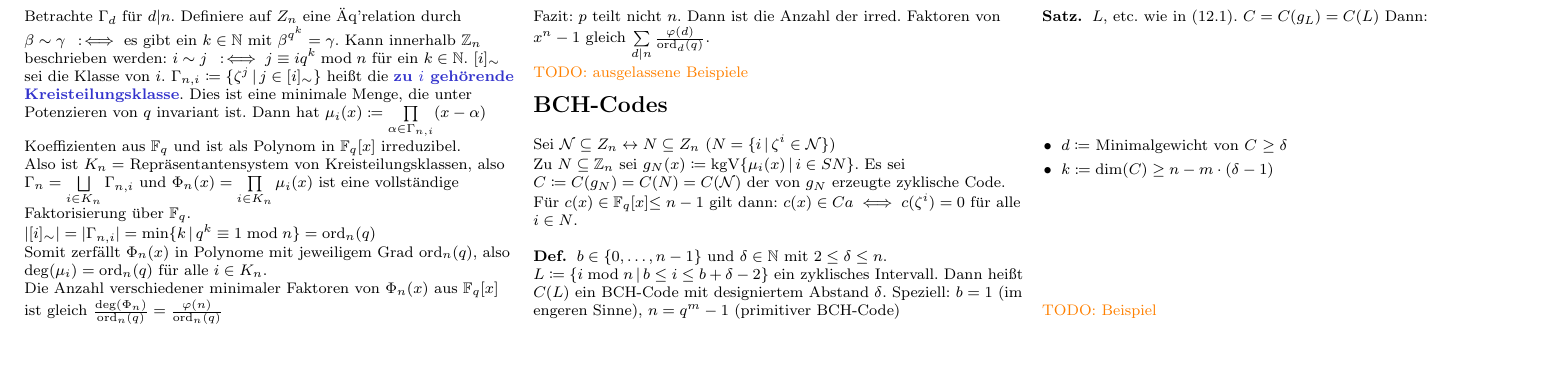
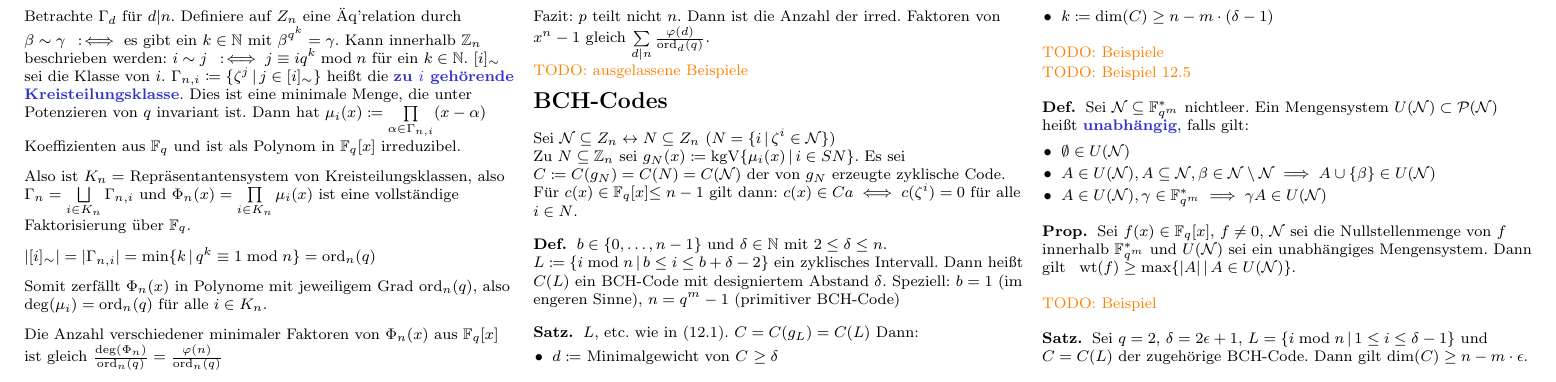
Before and after one commit to timjb/uni-spicker, a LaTeX document (codierungstheorie.tex): part of page 9 of 9, cut so that both start at the same text, the shorter picture padded with empty space. The pictures show the PDF file codierungstheorie.pdf that the author committed with the source.

Commit message:
Codierungstheorie-Vorlesung vom 28.1.2016

```diff
--- a/codierungstheorie.tex
+++ b/codierungstheorie.tex
@@ -2416,4 +2416,36 @@ Für $c(x) \in \F_q[x]{\leq n-1}$ gilt dann: $c(x) \in Ca \iff c(\zeta^i) = 0$ f
 
 \TODO{Beispiele}
 
+% Vorlesung vom 28.1.2016
+
+\TODO{Beispiel 12.5}
+
+% §12.5 Die Methode von Lint und Wilson
+
+\begin{defn}
+  Sei $\mathcal{N} \subseteq \F_{q^m}^*$ nichtleer.
+  Ein Mengensystem $U(\mathcal{N}) \subset \Pow(\mathcal{N})$ heißt \emph{unabhängig}, falls gilt:
+  \begin{itemize}
+    \item $\emptyset \in U(\mathcal{N})$
+    \item $A \in U(\mathcal{N}), A \subseteq \mathcal{N}, \beta \in \mathcal{N} \setminus \mathcal{N} \implies A \cup \{ \beta \} \in U(\mathcal{N})$
+    \item $A \in U(\mathcal{N}), \gamma \in \F_{q^m}^* \implies \gamma A \in U(\mathcal{N})$
+  \end{itemize}
+\end{defn}
+
+\begin{prop}
+  Sei $f(x) \in \F_q[x]$, $f \neq 0$, $\mathcal{N}$ sei die Nullstellenmenge von $f$ innerhalb $\F_{q^m}^*$ und $U(\mathcal{N})$ sei ein unabhängiges Mengensystem.
+  Dann gilt \enspace $\wt(f) \geq \max \Set{\abs{A}}{A \in U(\mathcal{N})}$.
+\end{prop}
+
+\TODO{Beispiel}
+
+% §12.3. Einiges zu binären BCH-Codes
+
+\begin{satz}
+  Sei $q = 2$, $\delta = 2 \epsilon + 1$, $L = \Set{i \bmod{n}}{1 \leq i \leq \delta - 1}$ und $C = C(L)$ der zugehörige BCH-Code.
+  Dann gilt $\dim(C) \geq n - m \cdot \epsilon$.
+\end{satz}
+
+% vorher nur: $\dim(C) \geq n - m \cdot 2 \epsilon$
+
 \end{document}
```
Also changed, not shown: codierungstheorie.pdf.
